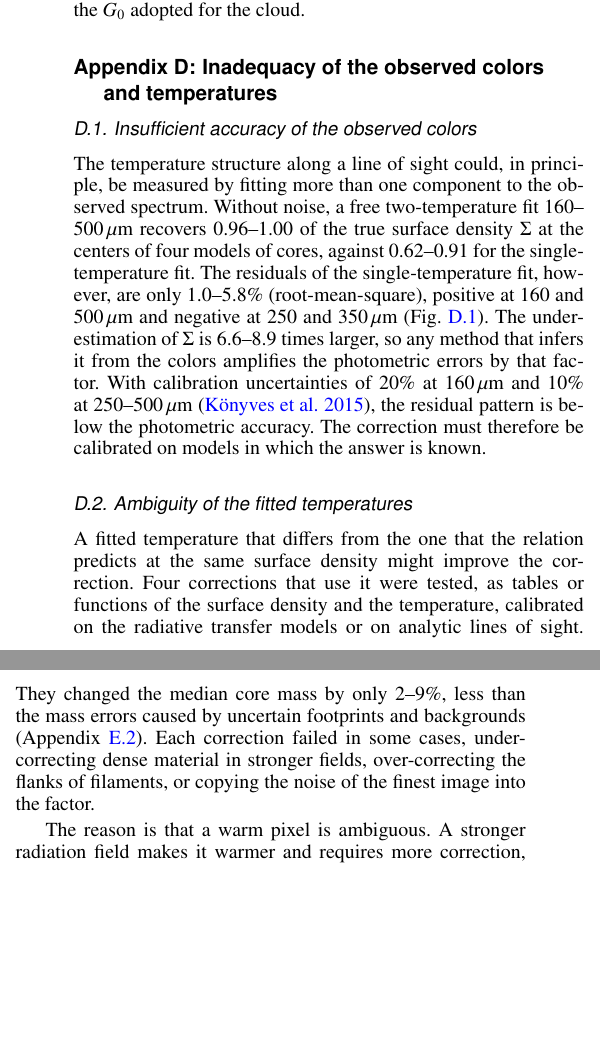
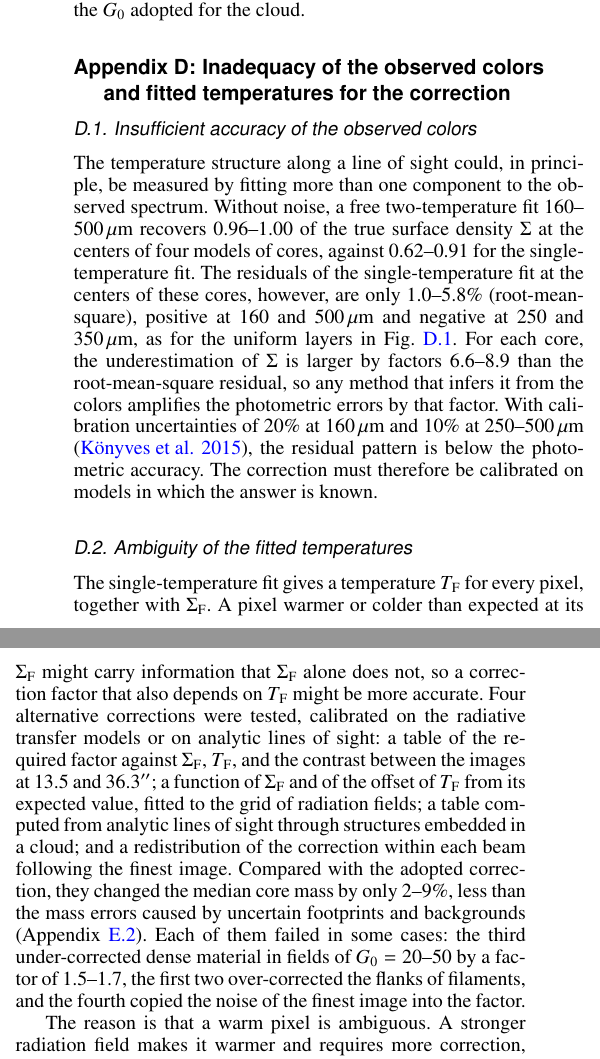
Before and after one commit to amenshch/Aquila-cutout-test, a LaTeX paper (latex/261113/hires2_correction.tex): two parts of the columns of page 20 of 22, joined at a grey line, cut so that both start at the same text, the shorter picture padded with empty space. Compiled offline with pdfLaTeX.

Commit message:
Add files via upload

```diff
--- a/latex/261113/hires2_correction.tex
+++ b/latex/261113/hires2_correction.tex
@@ -1424,10 +1425,10 @@ in filaments may therefore be underestimated by a factor of about $2$, which is
 Appendix~\ref{sec:field}.
 
 A single $G_0$ value per cloud is an approximation. In \object{Orion A} and \object{Ophiuchus}, the fields at the 16th and 84th
-percentiles differ by a factor of $4$--$5$, because parts of these regions are exposed to radiation from nearby OB stars. For such
-clouds, the map can be divided into areas with their own $G_0$ values. In \object{Cygnus X}, a fifth of the pixels are warmer than
-the models in the strongest field, so their conditions lie outside the range of the calibration. They are corrected with the same
-factor $f_{G_0}(\Sigma_{\rm F})$ as all other pixels, with the $G_0$ adopted for the cloud.
-
-\section{Inadequacy of the observed colors and temperatures}
+percentiles differ by a factor of ${\sim}4$--$5$, because parts of these regions are exposed to radiation from nearby OB stars. For
+such clouds, the map can be divided into areas with their own $G_0$ values. In \object{Cygnus X}, a fifth of the pixels are warmer
+than the models in the strongest field, so their conditions lie outside the range of the calibration. They are corrected with the
+same factor $f_{G_0}(\Sigma_{\rm F})$ as all other pixels, with the $G_0$ adopted for the cloud.
+
+\section{Inadequacy of the observed colors and fitted temperatures for the correction}
 \label{app:onlysigma}
@@ -1434,13 +1444,8 @@ factor $f_{G_0}(\Sigma_{\rm F})$ as all other pixels, with the $G_0$ adopted for
+\label{fig:mixing}
+\end{figure*}
 
 \subsection{Insufficient accuracy of the observed colors}
 \label{app:colors}
 \label{sec:amplification}
 
 The temperature structure along a line of sight could, in principle, be measured by fitting more than one component to the observed
-spectrum. Without noise, a free two-temperature fit $160$--$500${\um} recovers $0.96$--$1.00$ of the true surface density
-$\Sigma$ at the centers of four models of cores, against $0.62$--$0.91$ for the single-temperature fit. The residuals of the
-single-temperature fit, however, are only $1.0$--$5.8$\% (root-mean-square), positive at $160$ and $500${\um} and negative at
-$250$ and $350${\um} (Fig.~\ref{fig:mixing}). The underestimation of $\Sigma$ is $6.6$--$8.9$ times larger, so any method that
-infers it from the colors amplifies the photometric errors by that factor. With calibration uncertainties of $20$\% at $160${\um}
-and $10$\% at $250$--$500${\um} \citep{Konyves+2015}, the residual pattern is below the photometric accuracy. The correction must
-therefore be calibrated on models in which the answer is known.
@@ -1456,15 +1452,33 @@ $10${\%} at the longer wavebands.}
-\label{fig:mixing}
-\end{figure*}
+spectrum. Without noise, a free two-temperature fit $160$--$500${\um} recovers $0.96$--$1.00$ of the true surface density $\Sigma$
+at the centers of four models of cores, against $0.62$--$0.91$ for the single-temperature fit. The residuals of the
+single-temperature fit at the centers of these cores, however, are only $1.0$--$5.8$\% (root-mean-square), positive at $160$ and
+$500${\um} and negative at $250$ and $350${\um}, as for the uniform layers in Fig.~\ref{fig:mixing}. For each core, the
+underestimation of $\Sigma$ is larger by factors $6.6$--$8.9$ than the root-mean-square residual, so any method that infers it from
+the colors amplifies the photometric errors by that factor. With calibration uncertainties of $20$\% at $160${\um} and $10$\% at
+$250$--$500${\um} \citep{Konyves+2015}, the residual pattern is below the photometric accuracy. The correction must therefore be
+calibrated on models in which the answer is known.
 
 \subsection{Ambiguity of the fitted temperatures}
 \label{app:tcorr}
 
-A fitted temperature that differs from the one that the relation predicts at the same surface density might improve the correction.
-Four corrections that use it were tested, as tables or functions of the surface density and the temperature, calibrated on the
-radiative transfer models or on analytic lines of sight. They changed the median core mass by only $2$--$9$\%, less than the mass
-errors caused by uncertain footprints and backgrounds (Appendix~\ref{app:footprint}). Each correction failed in some cases,
-under-correcting dense material in stronger fields, over-correcting the flanks of filaments, or copying the noise of the finest
-image into the factor.
+The single-temperature fit gives a temperature $T_{\rm F}$ for every pixel, together with $\Sigma_{\rm F}$. A pixel warmer or colder
+than expected at its $\Sigma_{\rm F}$ might carry information that $\Sigma_{\rm F}$ alone does not, so a correction factor that also
+depends on $T_{\rm F}$ might be more accurate. Four alternative corrections were tested, calibrated on the radiative transfer models
+or on analytic lines of sight: a table of the required factor against $\Sigma_{\rm F}$, $T_{\rm F}$, and the contrast between the
+images at $13.5$ and $36.3{\arcsec}$; a function of $\Sigma_{\rm F}$ and of the offset of $T_{\rm F}$ from its expected value,
+fitted to the grid of radiation fields; a table computed from analytic lines of sight through structures embedded in a cloud; and a
+redistribution of the correction within each beam following the finest image. Compared with the adopted correction, they changed
+the median core mass by only $2$--$9$\%, less than the mass errors caused by uncertain footprints and backgrounds
+(Appendix~\ref{app:footprint}). Each of them failed in some cases: the third under-corrected dense material in fields of
+$G_0 = 20$--$50$ by a factor of $1.5$--$1.7$, the first two over-corrected the flanks of filaments, and the fourth copied the noise
+of the finest image into the factor.
+
+%A fitted temperature that differs from the one that the relation predicts at the same surface density might improve the correction.
+%Four corrections that use it were tested, as tables or functions of the surface density and the temperature, calibrated on the
+%radiative transfer models or on analytic lines of sight. They changed the median core mass by only $2$--$9$\%, less than the mass
+%errors caused by uncertain footprints and backgrounds (Appendix~\ref{app:footprint}). Each correction failed in some cases,
+%under-correcting dense material in stronger fields, over-correcting the flanks of filaments, or copying the noise of the finest
+%image into the factor.
 
 The reason is that a warm pixel is ambiguous. A stronger radiation field makes it warmer and requires more correction, whereas a
 pixel near the surface of a structure, or one whose line of sight crosses a warm cloud, is warmer but requires less. The models of
```
Also changed, not shown: latex/261113/hires2_correction.tex (35 more changed lines).
